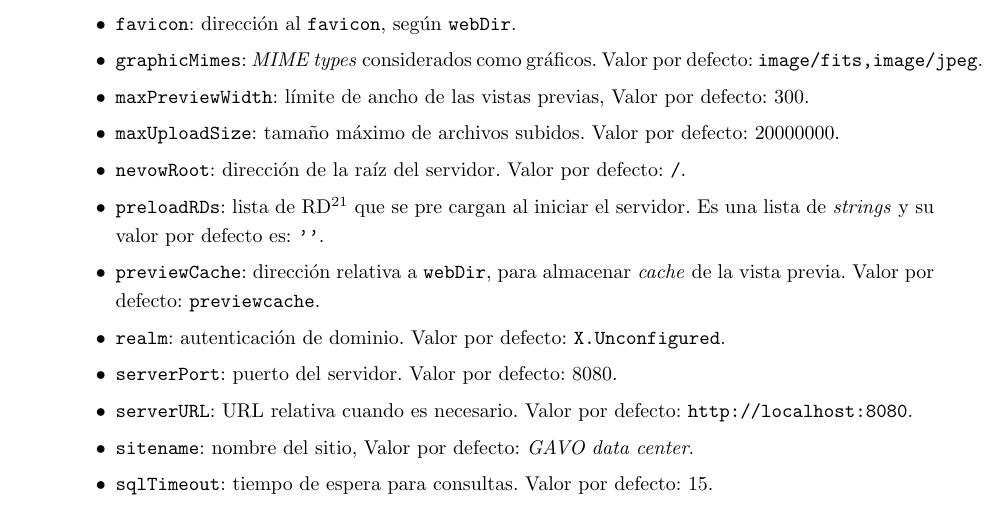
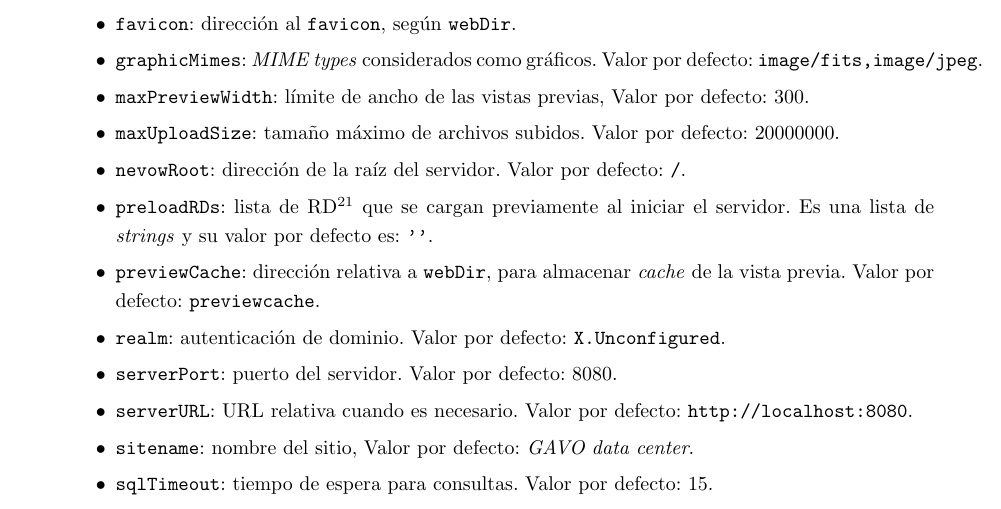
Before and after one commit to ChileanVirtualObservatory/FONDEFD11I1060, a LaTeX paper (ObservatorioVirtual/Hito5/hito5.tex, which reads ObservatorioVirtual/Hito5/include/dachs.tex): part of page 19 of 33, cut so that both start at the same text. Compiled offline with pdfLaTeX.

Commit message:
Borrador de DaCHS.

```diff
--- a/ObservatorioVirtual/Hito5/include/dachs.tex
+++ b/ObservatorioVirtual/Hito5/include/dachs.tex
@@ -103,7 +103,7 @@ Posteriormente, se debe considerar lo siguiente:
 			\item \verb;maxPreviewWidth;: límite de ancho de las vistas previas, Valor por defecto: 300.
 			\item \verb;maxUploadSize;: tamaño máximo de archivos subidos. Valor por defecto: 20000000.
 			\item \verb;nevowRoot;: dirección de la raíz del servidor. Valor por defecto: \verb;/;.
-			\item \verb;preloadRDs;: lista de RD\footnote{Resource Descriptor.} que se pre cargan al iniciar el servidor. Es una lista de \emph{strings} y su valor por defecto es: \verb;'';.
+			\item \verb;preloadRDs;: lista de RD\footnote{Resource Descriptor.} que se cargan previamente al iniciar el servidor. Es una lista de \emph{strings} y su valor por defecto es: \verb;'';.
 			\item \verb;previewCache;: dirección relativa a \verb;webDir;, para almacenar \emph{cache} de la vista previa. Valor por defecto: \verb;previewcache;.
 			\item \verb;realm;: autenticación de dominio. Valor por defecto: \verb;X.Unconfigured;.
 			\item \verb;serverPort;: puerto del servidor. Valor por defecto: 8080.
```
